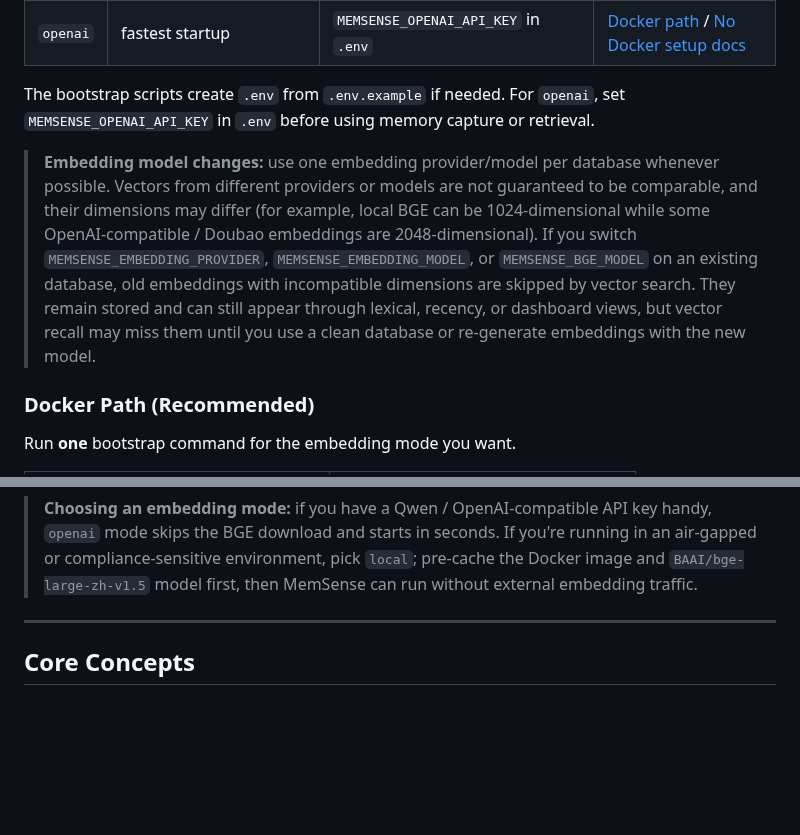
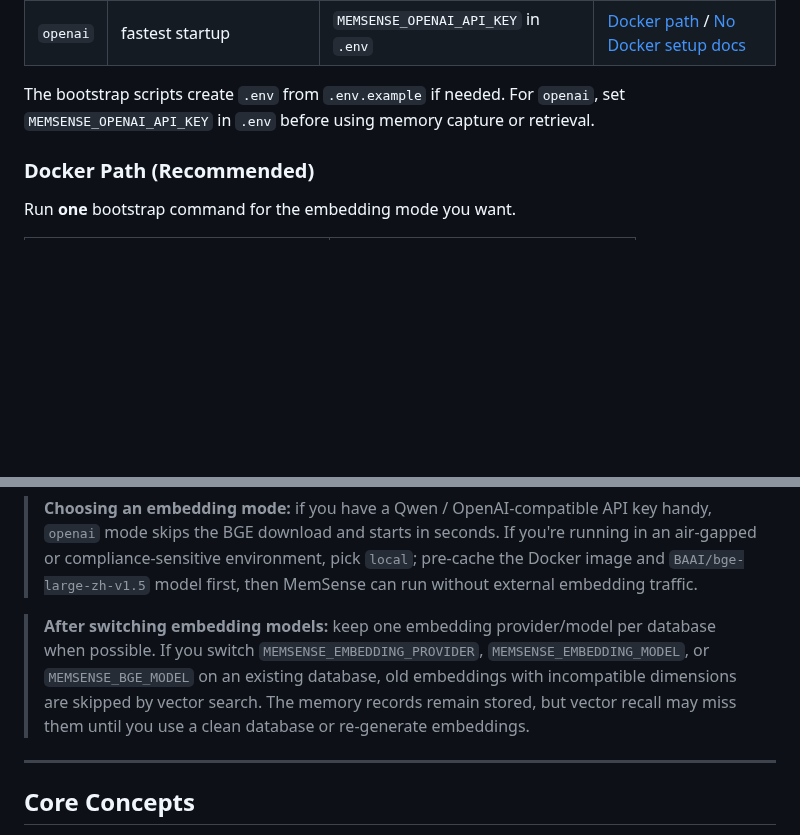
Before and after one commit to OpenSenseNova/MemSense, a Markdown page: README.md, 2 parts joined by grey strips. Rendered like a GitHub page; blank space fills up the shorter version.

Commit message:
docs: move embedding switch note

```diff
--- a/README.md
+++ b/README.md
@@ -83,8 +83,6 @@ Choose an embedding mode:
 | `openai` | fastest startup | `MEMSENSE_OPENAI_API_KEY` in `.env` | [Docker path](#docker-path-recommended) / [No Docker setup docs](docs/features/no-docker-quickstart.md) |
 
 The bootstrap scripts create `.env` from `.env.example` if needed. For `openai`, set `MEMSENSE_OPENAI_API_KEY` in `.env` before using memory capture or retrieval.
-
-> **Embedding model changes:** use one embedding provider/model per database whenever possible. Vectors from different providers or models are not guaranteed to be comparable, and their dimensions may differ (for example, local BGE can be 1024-dimensional while some OpenAI-compatible / Doubao embeddings are 2048-dimensional). If you switch `MEMSENSE_EMBEDDING_PROVIDER`, `MEMSENSE_EMBEDDING_MODEL`, or `MEMSENSE_BGE_MODEL` on an existing database, old embeddings with incompatible dimensions are skipped by vector search. They remain stored and can still appear through lexical, recency, or dashboard views, but vector recall may miss them until you use a clean database or re-generate embeddings with the new model.
 
 ### Docker Path (Recommended)
 
@@ -284,6 +282,8 @@ The update script rebuilds local services, applies database migrations, and refr
 Docker is optional, but it is the recommended quick start because it brings up Postgres, server, workers, and BGE together. For macOS / Linux installs without Docker, use the [advanced no-Docker setup](docs/features/no-docker-quickstart.md).
 
 > **Choosing an embedding mode:** if you have a Qwen / OpenAI-compatible API key handy, `openai` mode skips the BGE download and starts in seconds. If you're running in an air-gapped or compliance-sensitive environment, pick `local`; pre-cache the Docker image and `BAAI/bge-large-zh-v1.5` model first, then MemSense can run without external embedding traffic.
+
+> **After switching embedding models:** keep one embedding provider/model per database when possible. If you switch `MEMSENSE_EMBEDDING_PROVIDER`, `MEMSENSE_EMBEDDING_MODEL`, or `MEMSENSE_BGE_MODEL` on an existing database, old embeddings with incompatible dimensions are skipped by vector search. The memory records remain stored, but vector recall may miss them until you use a clean database or re-generate embeddings.
 
 ---
 
```
Also changed, not shown: README.zh-CN.md (+2 -2 lines).
